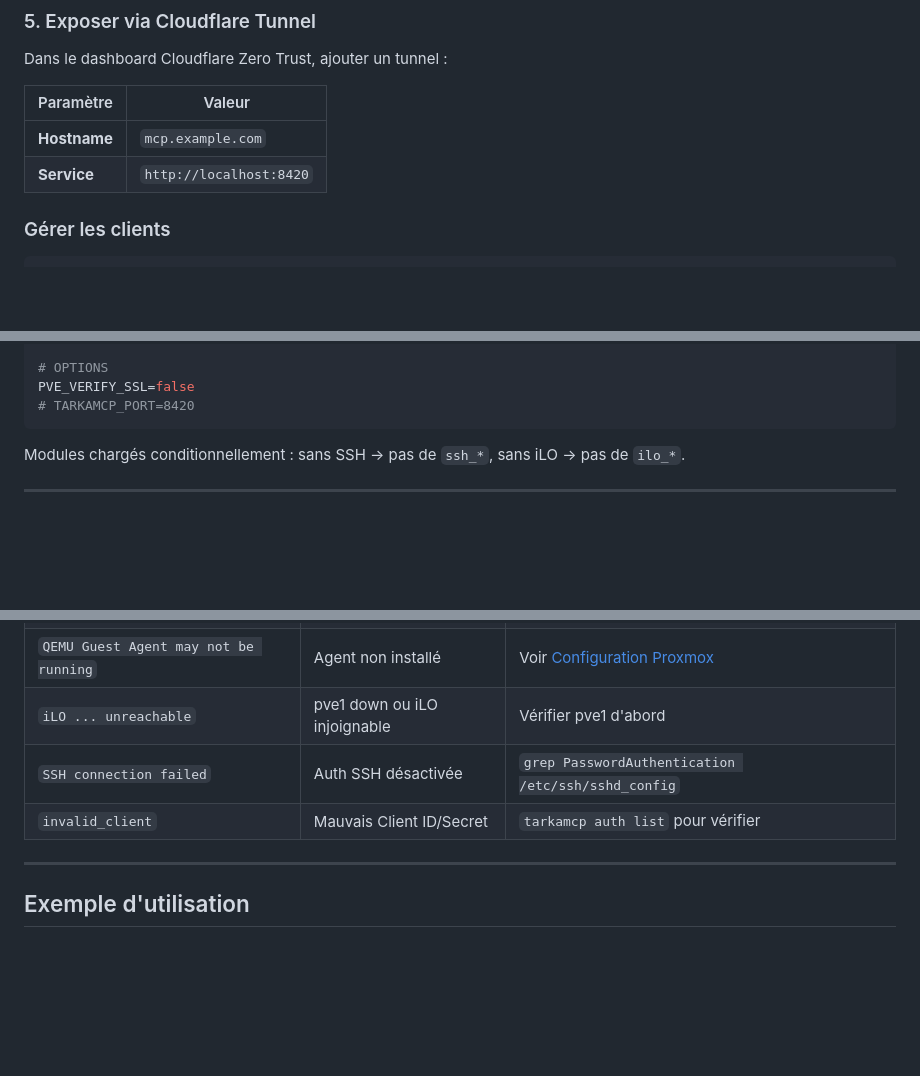
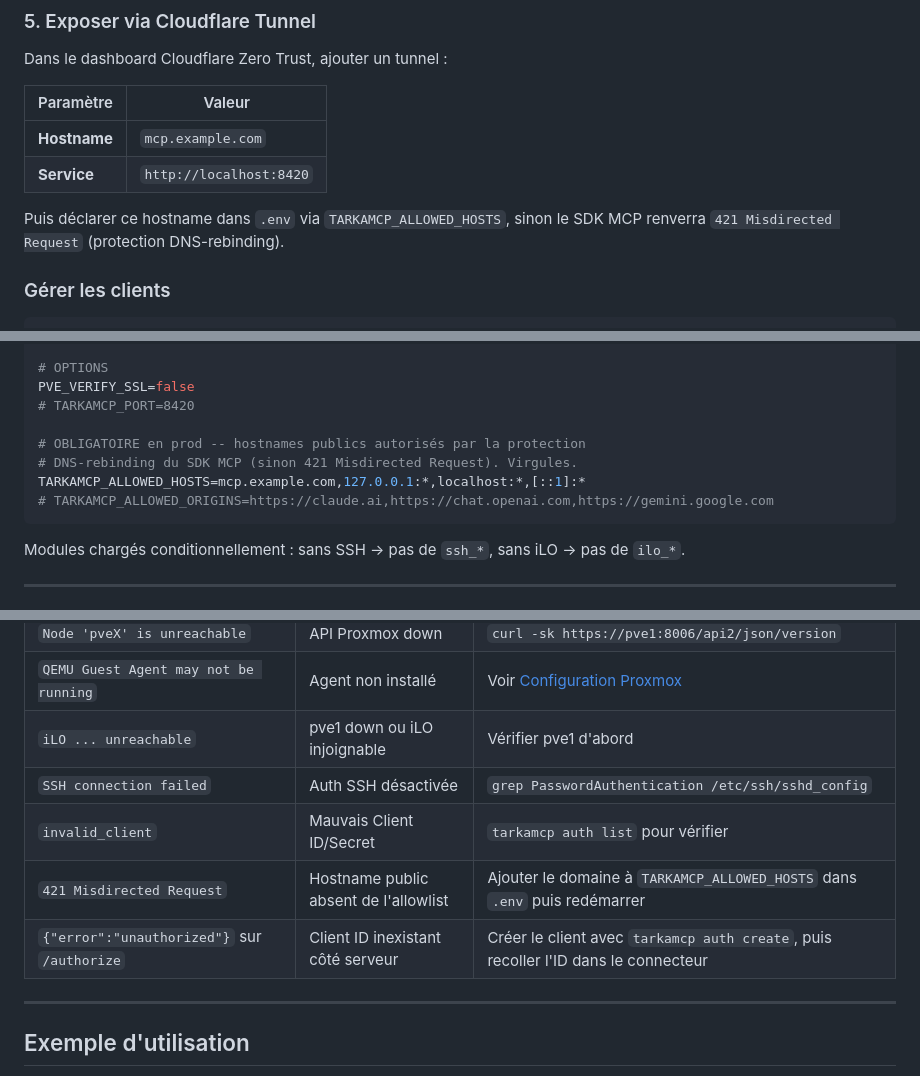
Before and after one commit to Showdown76py/BeaconMCP, a Markdown page: README.md, 3 parts joined by grey strips. Drawn GitHub-style; blank space fills up the shorter version.

Commit message:
Document TARKAMCP_ALLOWED_HOSTS and auth error troubleshooting
The DNS-rebinding allowlist is now a required-in-prod env var: without
the public hostname declared, every request returns 421. Call it out in
the Cloudflare section, the .env reference block, and the troubleshooting
table. Also document the 'unauthorized' error on /authorize when the
client ID has not been provisioned.

Co-Authored-By: Claude Opus 4.7 (1M context) <noreply@anthropic.com>

````diff
--- a/README.md
+++ b/README.md
@@ -118,6 +118,9 @@ Dans le dashboard Cloudflare Zero Trust, ajouter un tunnel :
 |-----------|--------|
 | **Hostname** | `mcp.example.com` |
 | **Service** | `http://localhost:8420` |
+
+Puis déclarer ce hostname dans `.env` via `TARKAMCP_ALLOWED_HOSTS`, sinon le
+SDK MCP renverra `421 Misdirected Request` (protection DNS-rebinding).
 
 ### Gérer les clients
 
@@ -281,6 +284,11 @@ SSH_PASSWORD=xxxxx
 # OPTIONS
 PVE_VERIFY_SSL=false
 # TARKAMCP_PORT=8420
+
+# OBLIGATOIRE en prod -- hostnames publics autorisés par la protection
+# DNS-rebinding du SDK MCP (sinon 421 Misdirected Request). Virgules.
+TARKAMCP_ALLOWED_HOSTS=mcp.example.com,127.0.0.1:*,localhost:*,[::1]:*
+# TARKAMCP_ALLOWED_ORIGINS=https://claude.ai,https://chat.openai.com,https://gemini.google.com
 ```
 
 Modules chargés conditionnellement : sans SSH → pas de `ssh_*`, sans iLO → pas de `ilo_*`.
@@ -382,6 +390,8 @@ python tests/test_integration.py --test-vmid 9999
 | `iLO ... unreachable` | pve1 down ou iLO injoignable | Vérifier pve1 d'abord |
 | `SSH connection failed` | Auth SSH désactivée | `grep PasswordAuthentication /etc/ssh/sshd_config` |
 | `invalid_client` | Mauvais Client ID/Secret | `tarkamcp auth list` pour vérifier |
+| `421 Misdirected Request` | Hostname public absent de l'allowlist | Ajouter le domaine à `TARKAMCP_ALLOWED_HOSTS` dans `.env` puis redémarrer |
+| `{"error":"unauthorized"}` sur `/authorize` | Client ID inexistant côté serveur | Créer le client avec `tarkamcp auth create`, puis recoller l'ID dans le connecteur |
 
 ---
 
````
